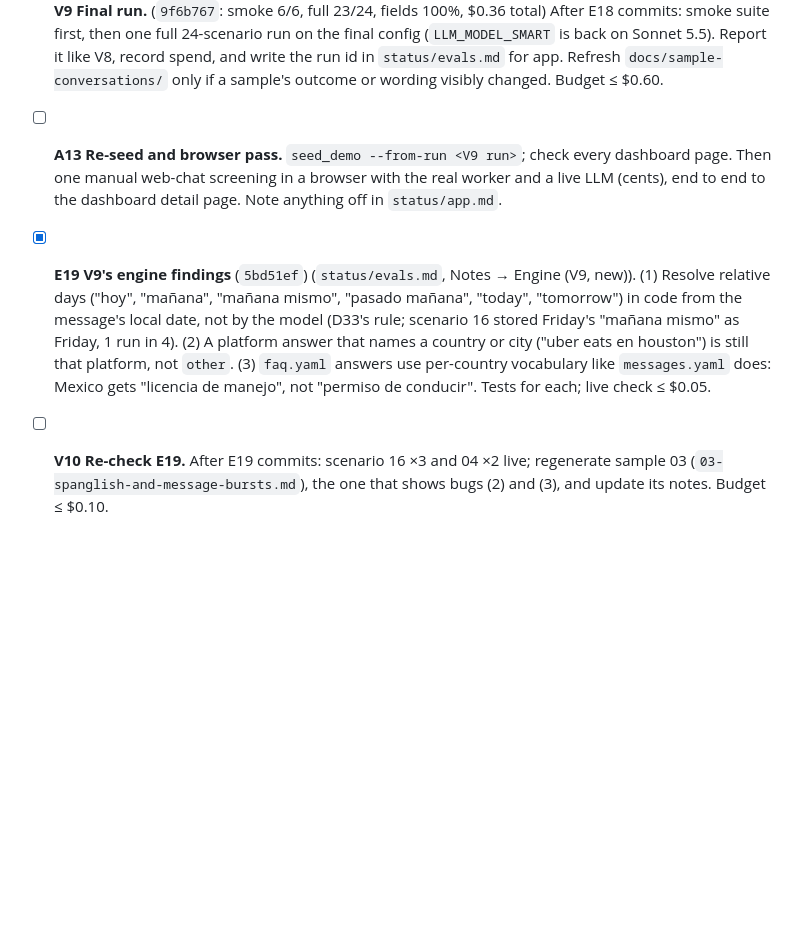
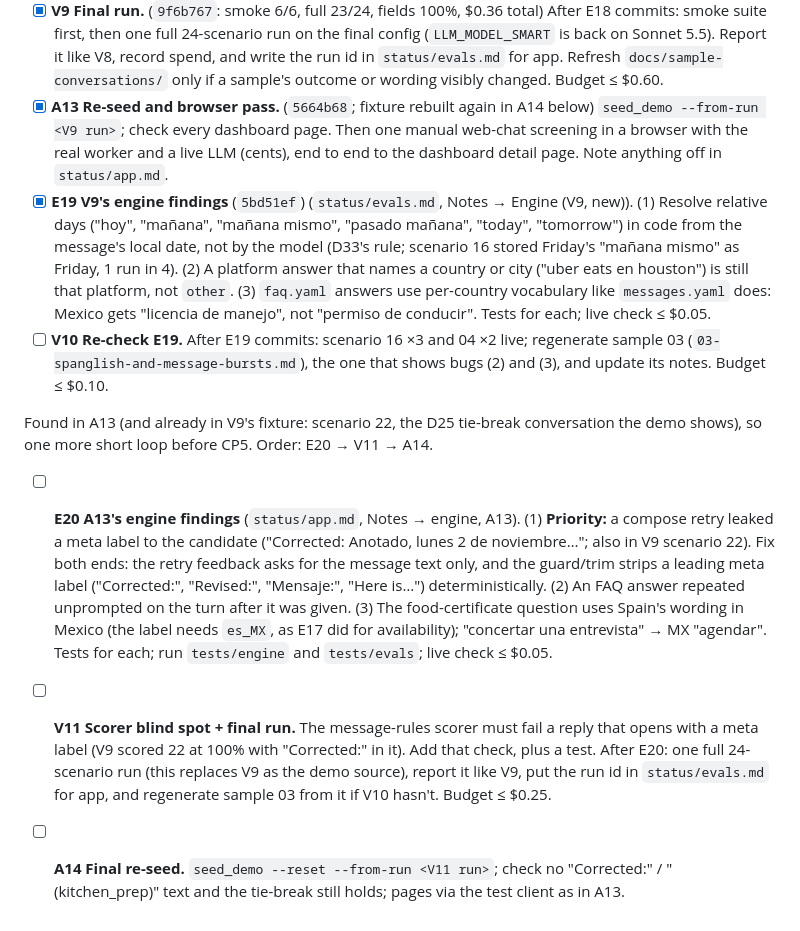
Before and after one commit to vladis-exe/FDE-challenge, a Markdown page: docs/coordination/BOARD.md, the part around the change. Drawn GitHub-style; blank space fills up the shorter version.

Commit message:
[L2] Approve A13; route its findings: E20 (meta-label leak), V11 (scorer + final run), A14 (re-seed)
Co-Authored-By: Claude Opus 5.5 <noreply@anthropic.com>

```diff
--- a/docs/coordination/BOARD.md
+++ b/docs/coordination/BOARD.md
@@ -232,7 +232,7 @@ Order: E18 → V9 → A13, with E19 → V10 in parallel to A13.
   final config (`LLM_MODEL_SMART` is back on Sonnet 5.5). Report it like V8, record spend, and
   write the run id in `status/evals.md` for app. Refresh `docs/sample-conversations/` only if a
   sample's outcome or wording visibly changed. Budget ≤ $0.60.
-- [ ] **A13 Re-seed and browser pass.** `seed_demo --from-run <V9 run>`; check every dashboard
+- [x] **A13 Re-seed and browser pass.** (`5664b68`; fixture rebuilt again in A14 below) `seed_demo --from-run <V9 run>`; check every dashboard
   page. Then one manual web-chat screening in a browser with the real worker and a live LLM
   (cents), end to end to the dashboard detail page. Note anything off in `status/app.md`.
 - [x] **E19 V9's engine findings** (`5bd51ef`) (`status/evals.md`, Notes → Engine (V9, new)). (1) Resolve
@@ -245,3 +245,21 @@ Order: E18 → V9 → A13, with E19 → V10 in parallel to A13.
 - [ ] **V10 Re-check E19.** After E19 commits: scenario 16 ×3 and 04 ×2 live; regenerate
   sample 03 (`03-spanglish-and-message-bursts.md`), the one that shows bugs (2) and (3), and
   update its notes. Budget ≤ $0.10.
+
+Found in A13 (and already in V9's fixture: scenario 22, the D25 tie-break conversation the demo
+shows), so one more short loop before CP5. Order: E20 → V11 → A14.
+- [ ] **E20 A13's engine findings** (`status/app.md`, Notes → engine, A13). (1) **Priority:** a
+  compose retry leaked a meta label to the candidate ("Corrected: Anotado, lunes 2 de
+  noviembre…"; also in V9 scenario 22). Fix both ends: the retry feedback asks for the message
+  text only, and the guard/trim strips a leading meta label ("Corrected:", "Revised:",
+  "Mensaje:", "Here is…") deterministically. (2) An FAQ answer repeated unprompted on the turn
+  after it was given. (3) The food-certificate question uses Spain's wording in Mexico (the label
+  needs `es_MX`, as E17 did for availability); "concertar una entrevista" → MX "agendar". Tests
+  for each; run `tests/engine` and `tests/evals`; live check ≤ $0.05.
+- [ ] **V11 Scorer blind spot + final run.** The message-rules scorer must fail a reply that opens
+  with a meta label (V9 scored 22 at 100% with "Corrected:" in it). Add that check, plus a test.
+  After E20: one full 24-scenario run (this replaces V9 as the demo source), report it like V9,
+  put the run id in `status/evals.md` for app, and regenerate sample 03 from it if V10 hasn't.
+  Budget ≤ $0.25.
+- [ ] **A14 Final re-seed.** `seed_demo --reset --from-run <V11 run>`; check no "Corrected:" /
+  "(kitchen_prep)" text and the tie-break still holds; pages via the test client as in A13.
```
Also changed, not shown: 1 other file.
